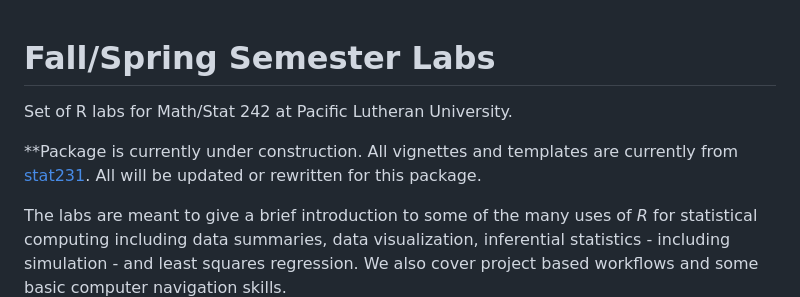
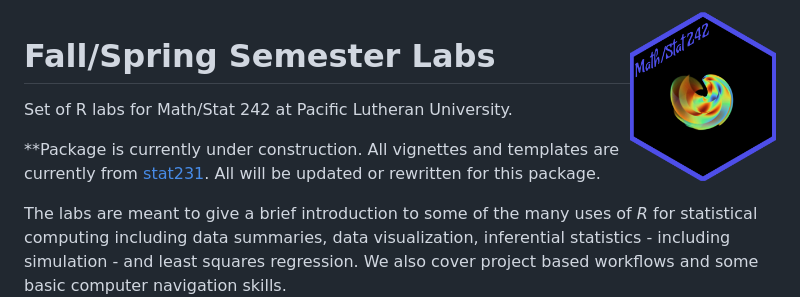
Before and after one commit to npaterno/stat242, a Markdown page: README.md, the part around the change. Drawn GitHub-style; pictures changed too: man/figures/stat242_sticker.png (added).

Commit message:
first draft of hex logo

```diff
--- a/README.md
+++ b/README.md
@@ -1,3 +1,5 @@
+<img src="man/figures/stat242_sticker.png" align="right" height="170">
+
 # Fall/Spring Semester Labs
 Set of R labs for Math/Stat 242 at Pacific Lutheran University.
 
```
